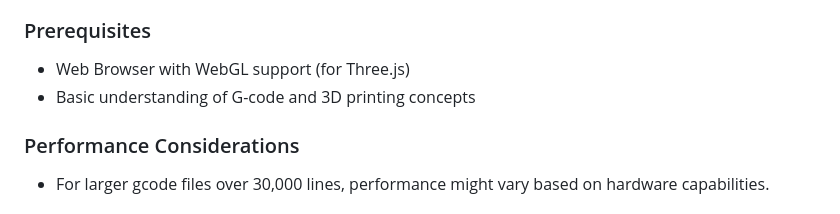
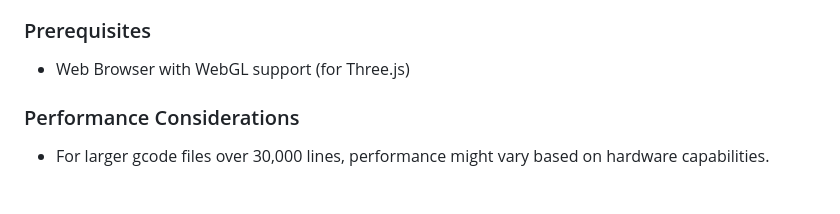
Before and after one commit to jessegyger/gcoder, a Markdown page: README.md, the part around the change. Rendered like a GitHub page.

```diff
--- a/README.md
+++ b/README.md
@@ -17,7 +17,6 @@ This project provides a comprehensive interface for 3D printing enthusiasts to v
 ### Prerequisites
 
   - Web Browser with WebGL support (for Three.js)
-  - Basic understanding of G-code and 3D printing concepts
 
 ### Performance Considerations
 
```
